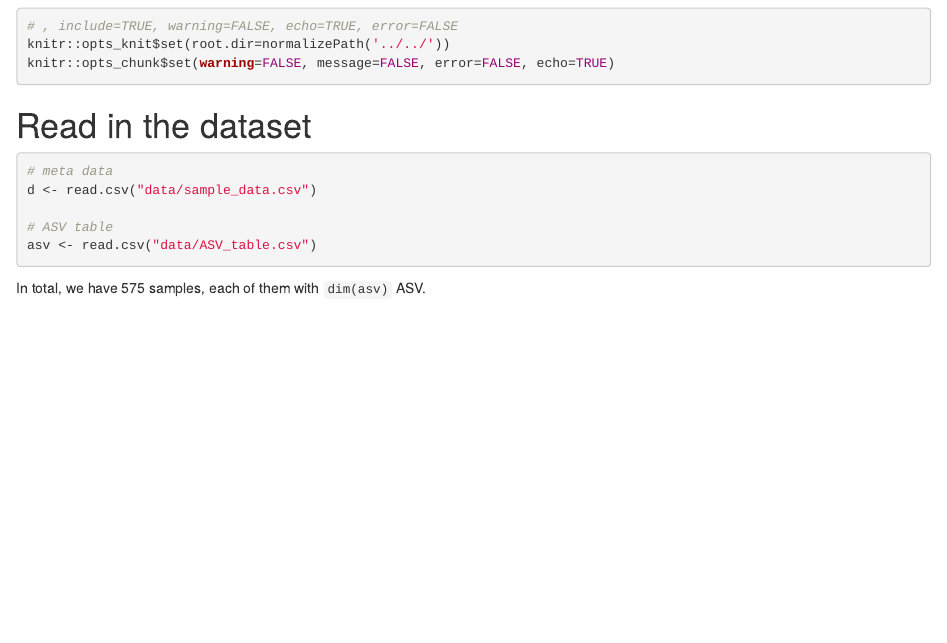
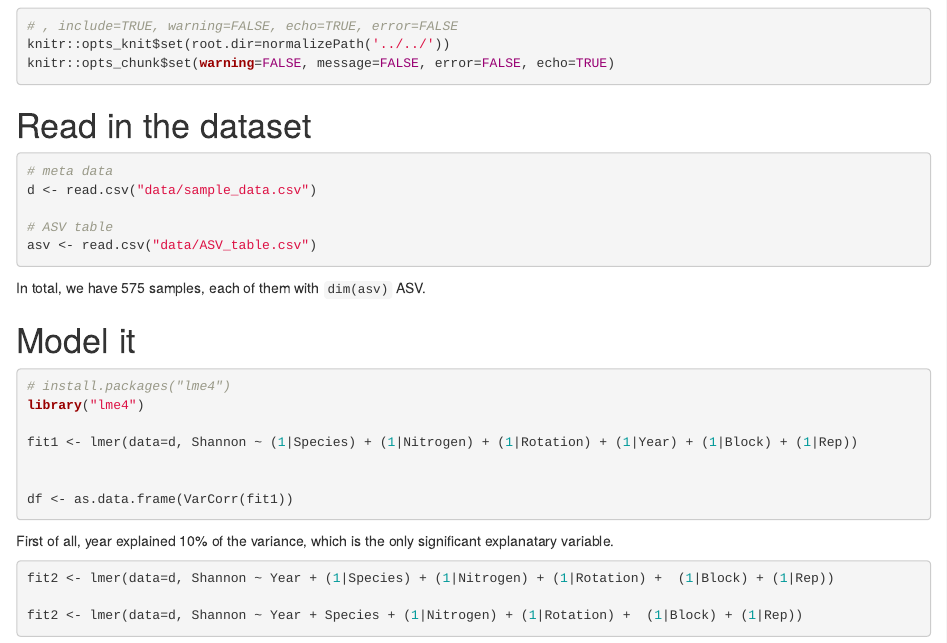
Before and after one commit to mandmeier/USDA_CornSoy, an R Markdown document (profiling/1.var/1.A.1_var_explained.Rmd): the page in a window 1100 px wide, from 120 px down. Rendered offline with R 4.5, knitr and Pandoc, with nearby package versions; drawn as R Markdown's standard HTML page in place of the format the file asks for.

Commit message:
add var explained

````diff
--- a/profiling/1.var/1.A.1_var_explained.Rmd
+++ b/profiling/1.var/1.A.1_var_explained.Rmd
@@ -22,3 +22,25 @@ asv <- read.csv("data/ASV_table.csv")
 ```
 
 In total, we have 575 samples, each of them with `dim(asv)` ASV.
+
+
+# Model it
+
+```{r}
+# install.packages("lme4")
+library("lme4")
+
+fit1 <- lmer(data=d, Shannon ~ (1|Species) + (1|Nitrogen) + (1|Rotation) + (1|Year) + (1|Block) + (1|Rep))
+
+
+df <- as.data.frame(VarCorr(fit1))
+```
+
+First of all, year explained 10% of the variance, which is the only significant explanatary variable.
+
+```{r}
+fit2 <- lmer(data=d, Shannon ~ Year + (1|Species) + (1|Nitrogen) + (1|Rotation) +  (1|Block) + (1|Rep))
+
+fit2 <- lmer(data=d, Shannon ~ Year + Species + (1|Nitrogen) + (1|Rotation) +  (1|Block) + (1|Rep))
+
+```
````
